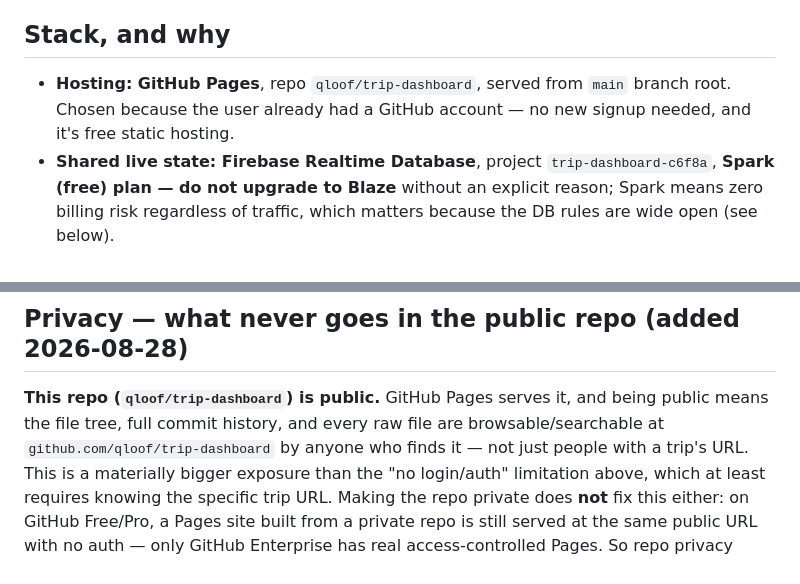
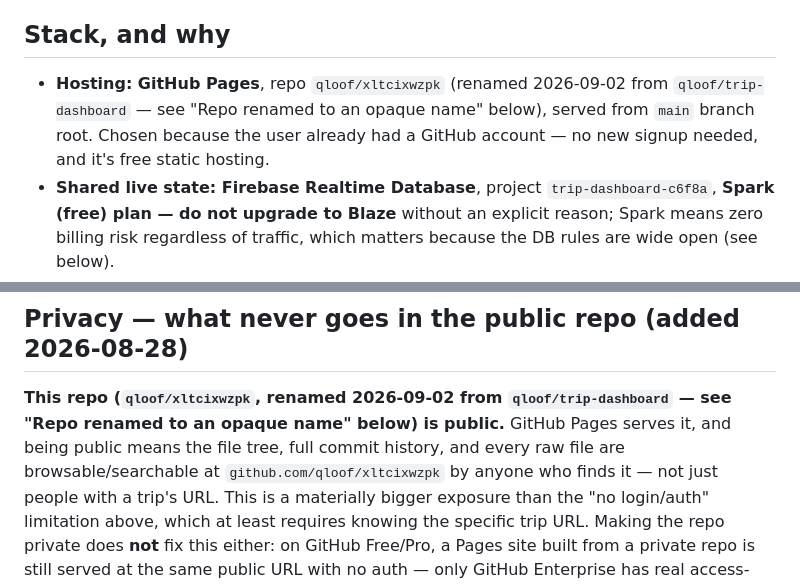
Before and after one commit to qloof/xltcixwzpk, a Markdown page: DEV_NOTES.md, 2 parts joined by grey strips. Rendered like a GitHub page.

```diff
--- a/DEV_NOTES.md
+++ b/DEV_NOTES.md
@@ -14,9 +14,10 @@ restyle from scratch on future changes.
 
 ## Stack, and why
 
-- **Hosting: GitHub Pages**, repo `qloof/trip-dashboard`, served from `main`
-  branch root. Chosen because the user already had a GitHub account — no new
-  signup needed, and it's free static hosting.
+- **Hosting: GitHub Pages**, repo `qloof/xltcixwzpk` (renamed 2026-09-02 from
+  `qloof/trip-dashboard` — see "Repo renamed to an opaque name" below),
+  served from `main` branch root. Chosen because the user already had a
+  GitHub account — no new signup needed, and it's free static hosting.
 - **Shared live state: Firebase Realtime Database**, project
   `trip-dashboard-c6f8a`, **Spark (free) plan — do not upgrade to Blaze**
   without an explicit reason; Spark means zero billing risk regardless of
@@ -994,9 +995,10 @@ since that card was already built as an HTML template string inside
 <!-- update-docs: verified 2026-08-29 (kyushu-dec-2026) via git log — this section plus the Kyushu-specific History entries below it checked for drift; use `git log --since=2026-08-29 -- trip-dashboard/DEV_NOTES.md` next time -->
 ## Privacy — what never goes in the public repo (added 2026-08-28)
 
-**This repo (`qloof/trip-dashboard`) is public.** GitHub Pages serves it,
-and being public means the file tree, full commit history, and every raw
-file are browsable/searchable at `github.com/qloof/trip-dashboard` by
+**This repo (`qloof/xltcixwzpk`, renamed 2026-09-02 from `qloof/trip-dashboard`
+— see "Repo renamed to an opaque name" below) is public.** GitHub Pages
+serves it, and being public means the file tree, full commit history, and
+every raw file are browsable/searchable at `github.com/qloof/xltcixwzpk` by
 anyone who finds it — not just people with a trip's URL. This is a
 materially bigger exposure than the "no login/auth" limitation above,
 which at least requires knowing the specific trip URL. Making the repo
```
Also changed, not shown: other parts of DEV_NOTES.md (+57 -0 lines).
